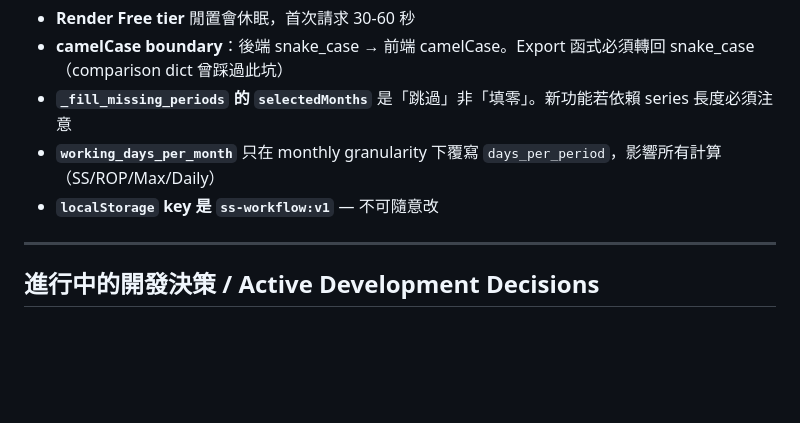
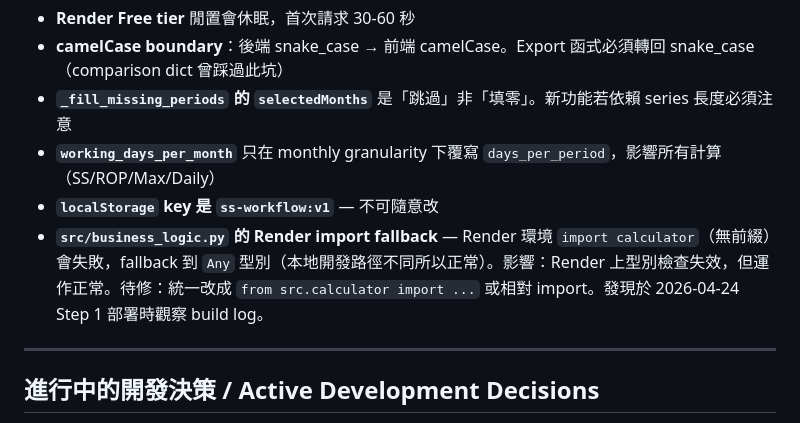
Before and after one commit to a5501020102-wq/safety-stock-automation, a Markdown page: CLAUDE.md, the part around the change. Rendered like a GitHub page; blank space fills up the shorter version.

Commit message:
docs: add Render import gotcha to CLAUDE.md

```diff
--- a/CLAUDE.md
+++ b/CLAUDE.md
@@ -151,6 +151,7 @@
 - **`_fill_missing_periods` 的 `selectedMonths`** 是「跳過」非「填零」。新功能若依賴 series 長度必須注意
 - **`working_days_per_month`** 只在 monthly granularity 下覆寫 `days_per_period`，影響所有計算（SS/ROP/Max/Daily）
 - **`localStorage` key 是 `ss-workflow:v1`** — 不可隨意改
+- **`src/business_logic.py` 的 Render import fallback** — Render 環境 `import calculator`（無前綴）會失敗，fallback 到 `Any` 型別（本地開發路徑不同所以正常）。影響：Render 上型別檢查失效，但運作正常。待修：統一改成 `from src.calculator import ...` 或相對 import。發現於 2026-04-24 Step 1 部署時觀察 build log。
 
 ---
 
```
